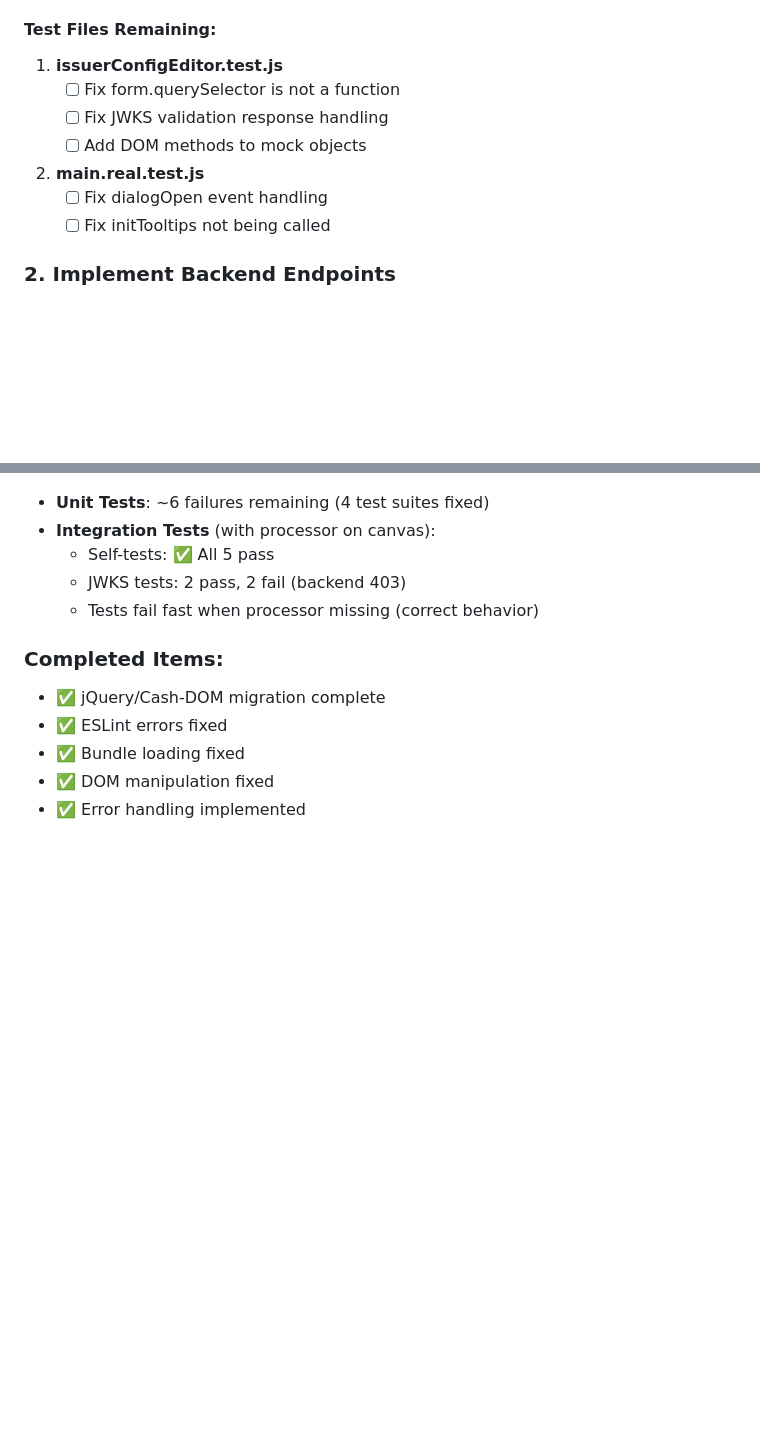
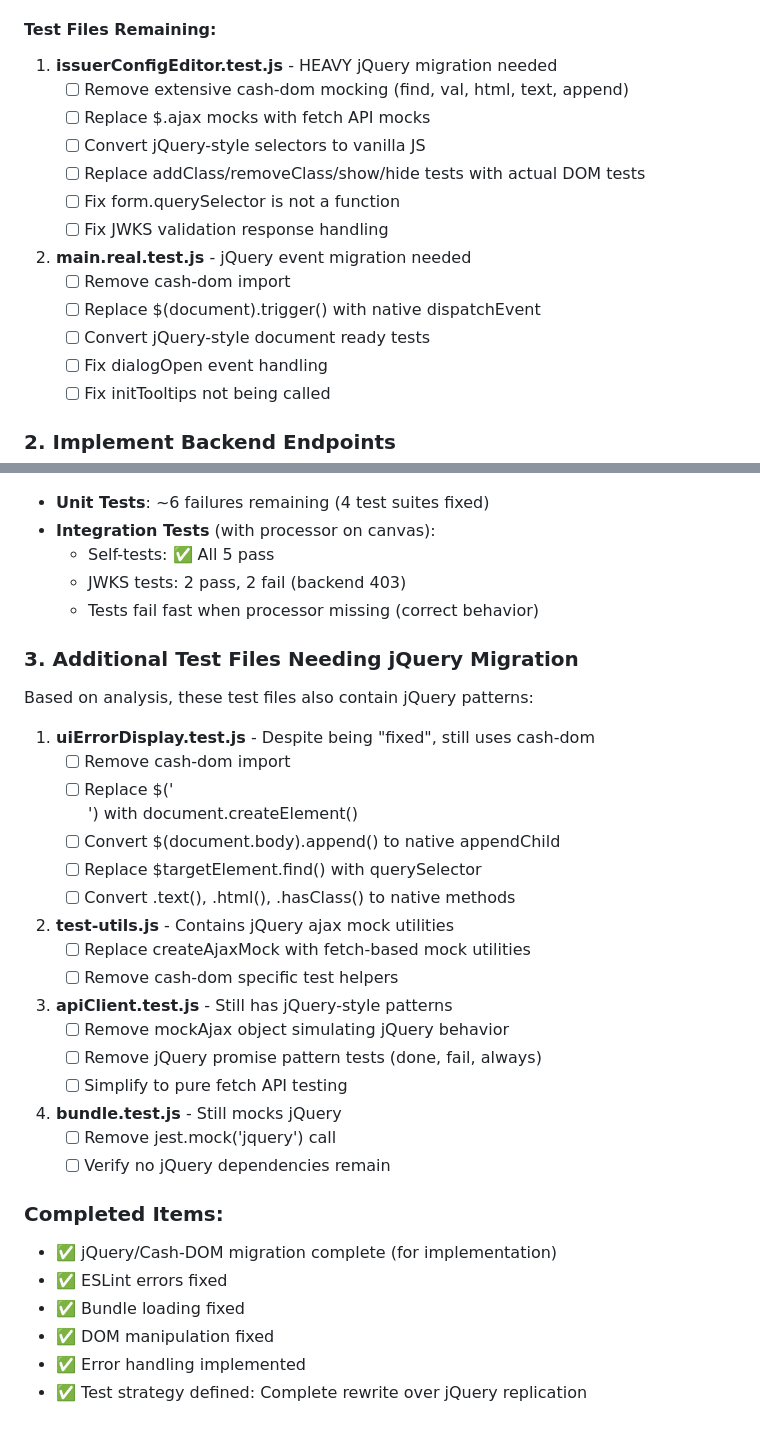
Before and after one commit to cuioss/nifi-extensions, a Markdown page: plan.md, 2 parts joined by grey strips. Drawn GitHub-style; blank space fills up the shorter version.

Commit message:
docs: Add comprehensive jQuery migration tasks to plan.md
- Analyzed all test files for jQuery/cash-dom usage patterns
- Added specific migration tasks for each test file:
  - issuerConfigEditor.test.js: Heavy jQuery migration needed
  - main.real.test.js: jQuery event migration needed
  - uiErrorDisplay.test.js: Still uses cash-dom despite being "fixed"
  - test-utils.js: Contains jQuery ajax mock utilities
  - apiClient.test.js: Still has jQuery-style patterns
  - bundle.test.js: Still mocks jQuery
- Each task lists specific jQuery patterns to replace with vanilla JS
- Aligns with strategy to rewrite tests instead of jQuery replication

🤖 Generated with [Claude Code](https://claude.ai/code)

Co-Authored-By: Claude <noreply@anthropic.com>

```diff
--- a/plan.md
+++ b/plan.md
@@ -40,12 +40,18 @@
    - ✅ All 48 tests passing (0 skipped)
 
 #### Test Files Remaining:
-1. **issuerConfigEditor.test.js**
+1. **issuerConfigEditor.test.js** - HEAVY jQuery migration needed
+   - [ ] Remove extensive cash-dom mocking (find, val, html, text, append)
+   - [ ] Replace $.ajax mocks with fetch API mocks
+   - [ ] Convert jQuery-style selectors to vanilla JS
+   - [ ] Replace addClass/removeClass/show/hide tests with actual DOM tests
    - [ ] Fix form.querySelector is not a function
    - [ ] Fix JWKS validation response handling
-   - [ ] Add DOM methods to mock objects
 
-2. **main.real.test.js**
+2. **main.real.test.js** - jQuery event migration needed
+   - [ ] Remove cash-dom import
+   - [ ] Replace $(document).trigger() with native dispatchEvent
+   - [ ] Convert jQuery-style document ready tests
    - [ ] Fix dialogOpen event handling
    - [ ] Fix initTooltips not being called
 
@@ -73,9 +79,34 @@
   - JWKS tests: 2 pass, 2 fail (backend 403)
   - Tests fail fast when processor missing (correct behavior)
 
+### 3. Additional Test Files Needing jQuery Migration
+
+Based on analysis, these test files also contain jQuery patterns:
+
+1. **uiErrorDisplay.test.js** - Despite being "fixed", still uses cash-dom
+   - [ ] Remove cash-dom import
+   - [ ] Replace $('<div>') with document.createElement()
+   - [ ] Convert $(document.body).append() to native appendChild
+   - [ ] Replace $targetElement.find() with querySelector
+   - [ ] Convert .text(), .html(), .hasClass() to native methods
+
+2. **test-utils.js** - Contains jQuery ajax mock utilities
+   - [ ] Replace createAjaxMock with fetch-based mock utilities
+   - [ ] Remove cash-dom specific test helpers
+
+3. **apiClient.test.js** - Still has jQuery-style patterns
+   - [ ] Remove mockAjax object simulating jQuery behavior
+   - [ ] Remove jQuery promise pattern tests (done, fail, always)
+   - [ ] Simplify to pure fetch API testing
+
+4. **bundle.test.js** - Still mocks jQuery
+   - [ ] Remove jest.mock('jquery') call
+   - [ ] Verify no jQuery dependencies remain
+
 ### Completed Items:
-- ✅ jQuery/Cash-DOM migration complete
+- ✅ jQuery/Cash-DOM migration complete (for implementation)
 - ✅ ESLint errors fixed
 - ✅ Bundle loading fixed
 - ✅ DOM manipulation fixed
 - ✅ Error handling implemented
+- ✅ Test strategy defined: Complete rewrite over jQuery replication
```
